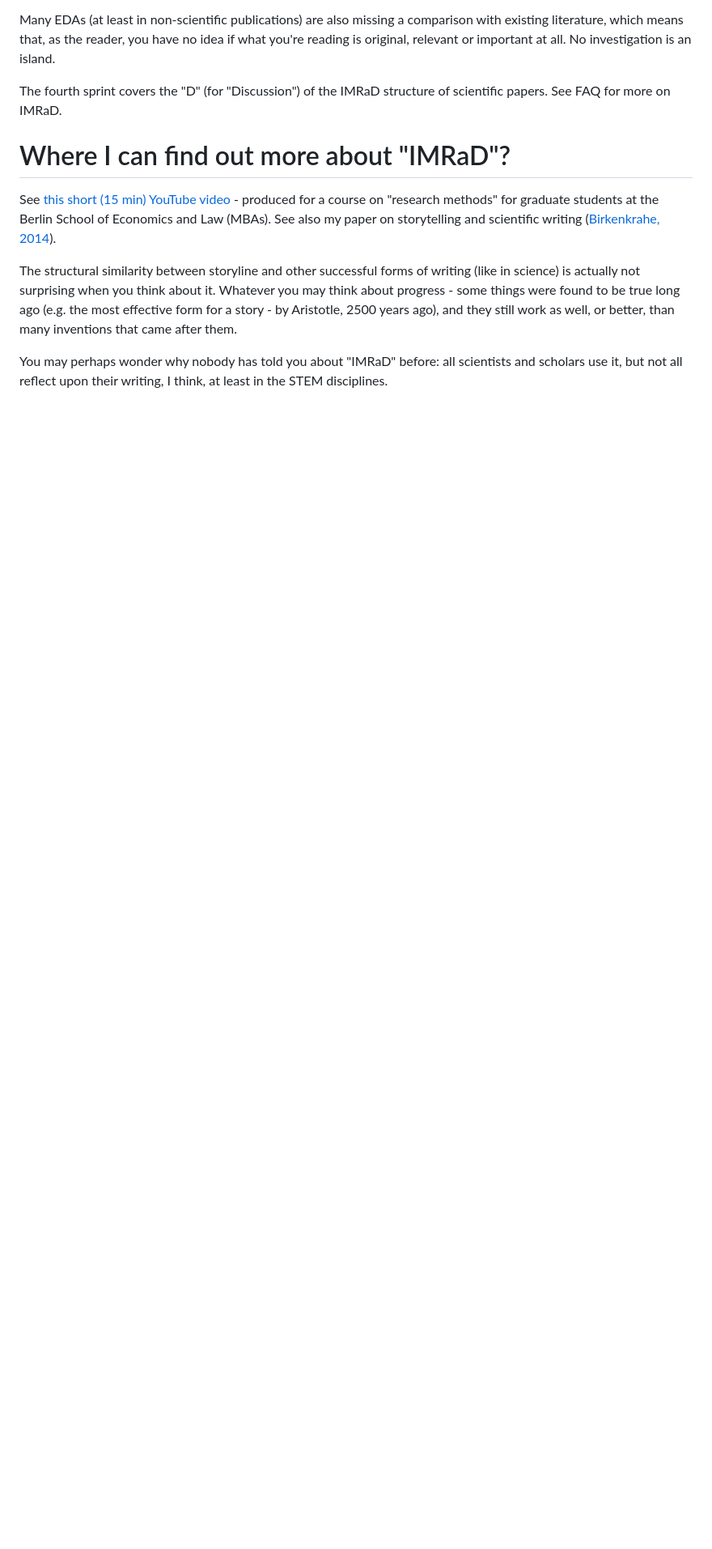
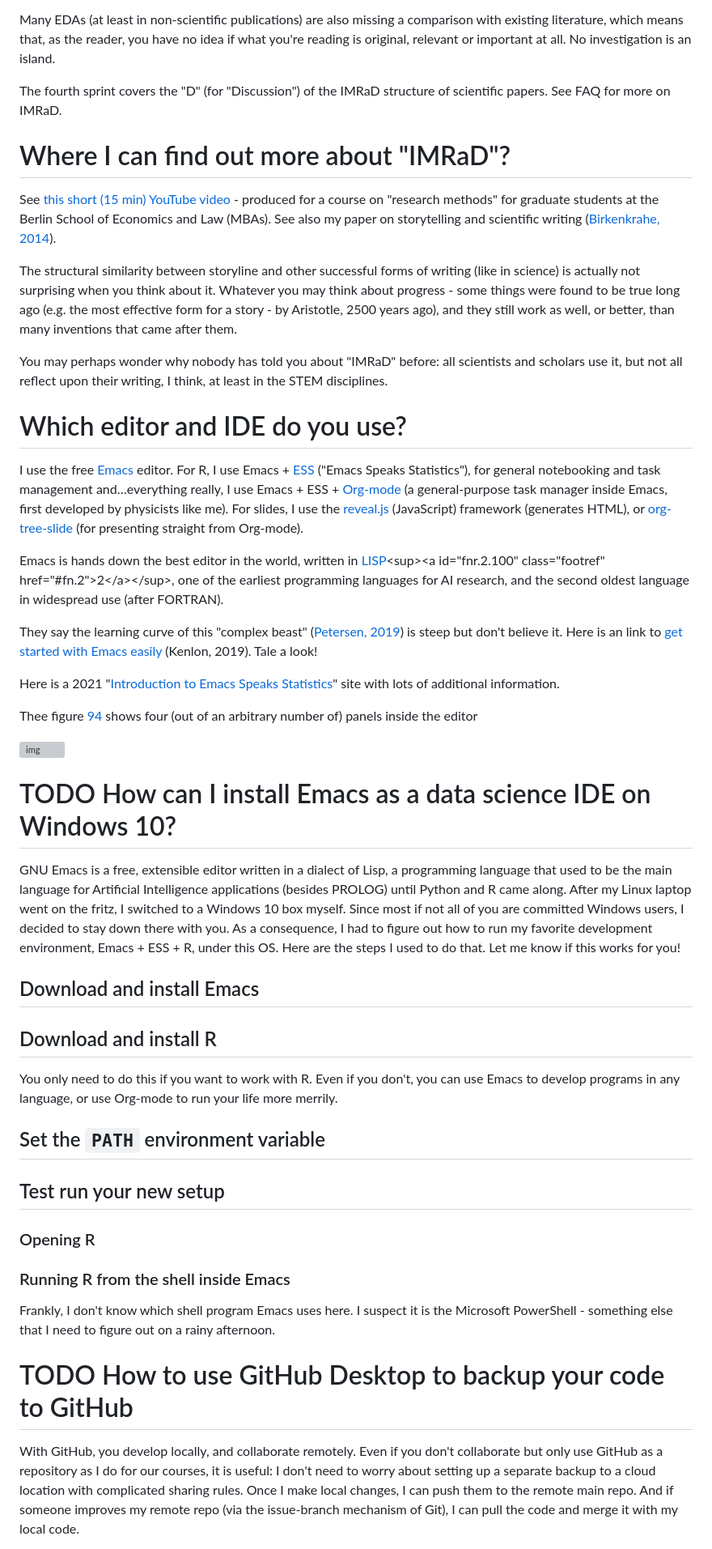
Before and after one commit to birkenkrahe/org, a Markdown page: FAQ.md, the part around one of its changes. Shown at 81% size. Drawn GitHub-style; blank space fills up the shorter version; grey boxes are pictures that could not be loaded.

Commit message:
added emacs/github faqs

```diff
--- a/FAQ.md
+++ b/FAQ.md
@@ -484,4 +487,86 @@ all scientists and scholars use it, but not all reflect upon their
 writing, I think, at least in the STEM disciplines.
 
 
-<a id="orgd9cad2b"></a>
+<a id="org515482e"></a>
+
+# Which editor and IDE do you use?
+
+I use the free [Emacs](https://www.gnu.org/software/emacs/) editor. For R, I use Emacs + [ESS](https://ess.r-project.org/) ("Emacs Speaks
+Statistics"), for general notebooking and task management
+and&#x2026;everything really, I use Emacs + ESS + [Org-mode](https://orgmode.org/) (a
+general-purpose task manager inside Emacs, first developed by
+physicists like me). For slides, I use the [reveal.js](https://github.com/hakimel/reveal.js/) (JavaScript)
+framework (generates HTML), or [org-tree-slide](https://github.com/takaxp/org-tree-slide) (for presenting
+straight from Org-mode).
+
+Emacs is hands down the best editor in the world, written in [LISP](https://en.wikipedia.org/wiki/Lisp_(programming_language))<sup><a id="fnr.2.100" class="footref" href="#fn.2">2</a></sup>,
+one of the earliest programming languages for AI research, and the
+second oldest language in widespread use (after FORTRAN).
+
+They say the learning curve of this "complex beast" ([Petersen, 2019](https://masteringemacs.org/article/beginners-guide-to-emacs))
+is steep but don't believe it.  Here is an link to [get started with
+Emacs easily](https://opensource.com/article/20/3/getting-started-emacs) (Kenlon, 2019). Tale a look!
+
+Here is a 2021 "[Introduction to Emacs Speaks Statistics](https://ess-intro.github.io/)" site with
+lots of additional information.
+
+Thee figure [94](#org28b7973) shows four (out of an arbitrary number of)
+panels inside the editor
+
+![img](https://github.com/birkenkrahe/dsc101/blob/main/img/emacs.png)
+
+
+<a id="org6d5286e"></a>
+
+# TODO How can I install Emacs as a data science IDE on Windows 10?
+
+GNU Emacs is a free, extensible editor written in a dialect of Lisp,
+a programming language that used to be the main language for
+Artificial Intelligence applications (besides PROLOG) until Python
+and R came along. After my Linux laptop went on the fritz, I
+switched to a Windows 10 box myself. Since most if not all of you
+are committed Windows users, I decided to stay down there with
+you. As a consequence, I had to figure out how to run my favorite
+development environment, Emacs + ESS + R, under this OS. Here are
+the steps I used to do that. Let me know if this works for you!
+
+
+## Download and install Emacs
+
+
+## Download and install R
+
+You only need to do this if you want to work with R. Even if you
+don't, you can use Emacs to develop programs in any language, or
+use Org-mode to run your life more merrily.
+
+
+## Set the `PATH` environment variable
+
+
+## Test run your new setup
+
+
+### Opening R
+
+
+### Running R from the shell inside Emacs
+
+Frankly, I don't know which shell program Emacs uses here. I
+suspect it is the Microsoft PowerShell - something else that I
+need to figure out on a rainy afternoon.
+
+
+<a id="org4f34827"></a>
+
+# TODO How to use GitHub Desktop to backup your code to GitHub
+
+With GitHub, you develop locally, and collaborate remotely. Even if
+you don't collaborate but only use GitHub as a repository as I do
+for our courses, it is useful: I don't need to worry about setting
+up a separate backup to a cloud location with complicated sharing
+rules. Once I make local changes, I can push them to the remote main
+repo. And if someone improves my remote repo (via the issue-branch
+mechanism of Git), I can pull the code and merge it with my local
+code.
+
```
Also changed, not shown: other parts of FAQ.md (+84 -31 lines), img/github.png (added), img/github1.png (added), img/github2.png (added), 1 other file.
